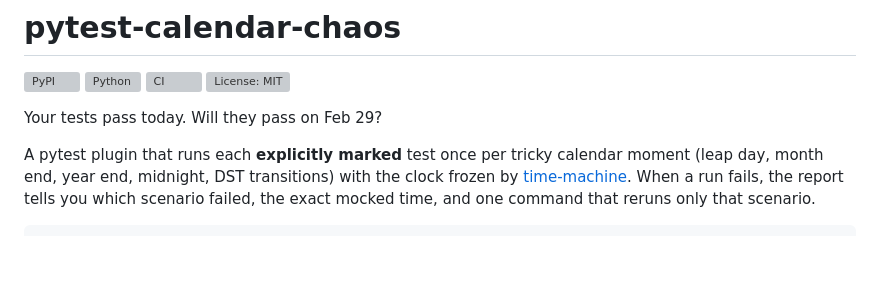
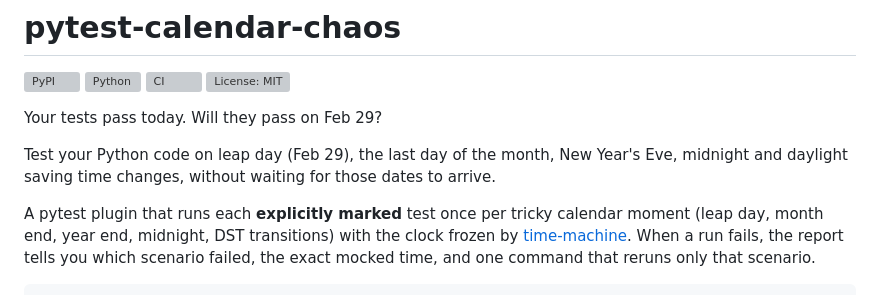
Before and after one commit to nsijwali/pytest-calendar-chaos, a Markdown page: README.md, the part around the change. Rendered like a GitHub page; blank space fills up the shorter version; grey boxes are pictures that could not be loaded.

Commit message:
README: plain-language intro for discoverability
Co-Authored-By: Claude Sonnet 5.5 <noreply@anthropic.com>
Claude-Session: https://claude.ai/code/session_011GJHeTg859sEGFr1N4ybaA

```diff
--- a/README.md
+++ b/README.md
@@ -6,6 +6,9 @@
 [![License: MIT](https://img.shields.io/pypi/l/pytest-calendar-chaos)](LICENSE)
 
 Your tests pass today. Will they pass on Feb 29?
+
+Test your Python code on leap day (Feb 29), the last day of the month, New Year's Eve, midnight
+and daylight saving time changes, without waiting for those dates to arrive.
 
 A pytest plugin that runs each **explicitly marked** test once per tricky calendar moment
 (leap day, month end, year end, midnight, DST transitions) with the clock frozen by
```
